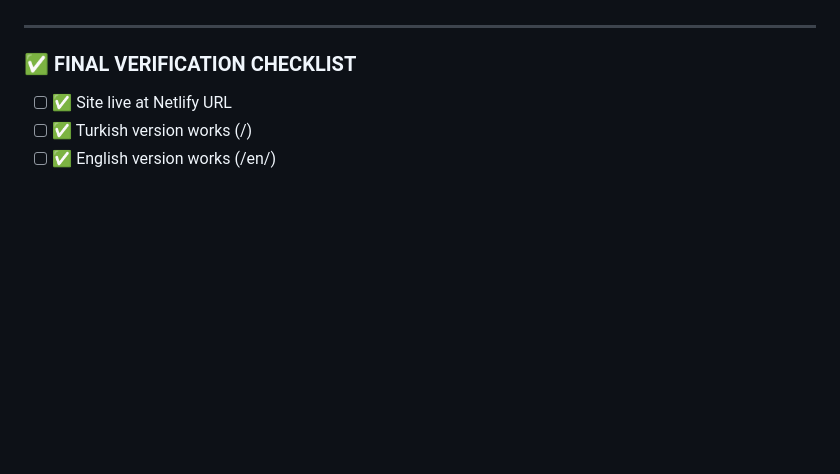
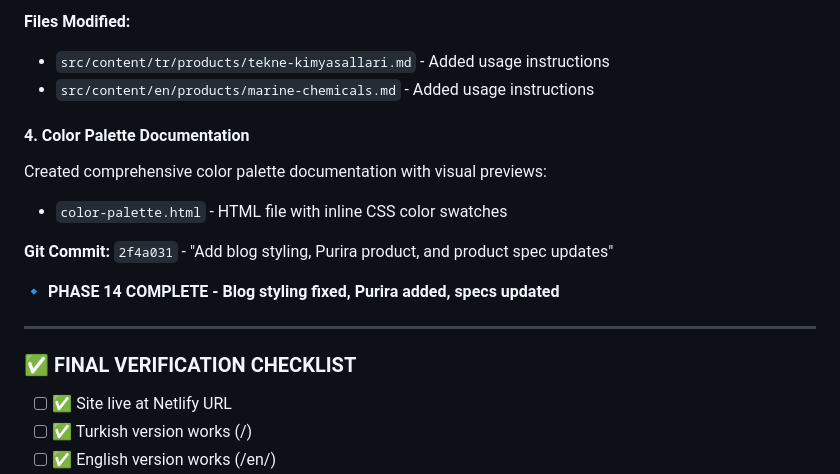
Before and after one commit to serkankurtulus/materixwebsite, a Markdown page: implementationplan.md, the part around one of its changes. GitHub-like rendering; blank space fills up the shorter version.

```diff
--- a/implementationplan.md
+++ b/implementationplan.md
@@ -1796,3 +1854,15 @@ Added to `src/_data/site.json`:
+**Files Modified:**
+- `src/content/tr/products/tekne-kimyasallari.md` - Added usage instructions
+- `src/content/en/products/marine-chemicals.md` - Added usage instructions
+
+#### 4. Color Palette Documentation
+
+Created comprehensive color palette documentation with visual previews:
+- `color-palette.html` - HTML file with inline CSS color swatches
+
+**Git Commit:** `2f4a031` - "Add blog styling, Purira product, and product spec updates"
+
+**🔹 PHASE 14 COMPLETE - Blog styling fixed, Purira added, specs updated**
 
 ---
 
```
Also changed, not shown: other parts of implementationplan.md (+59 -1 lines).
